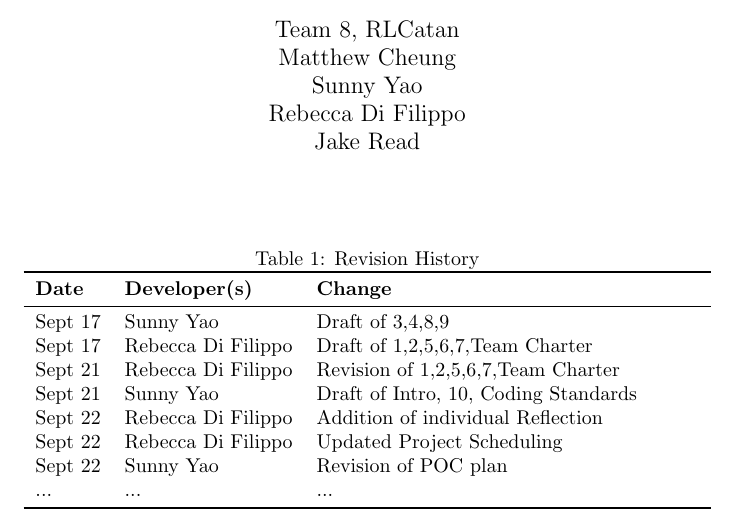
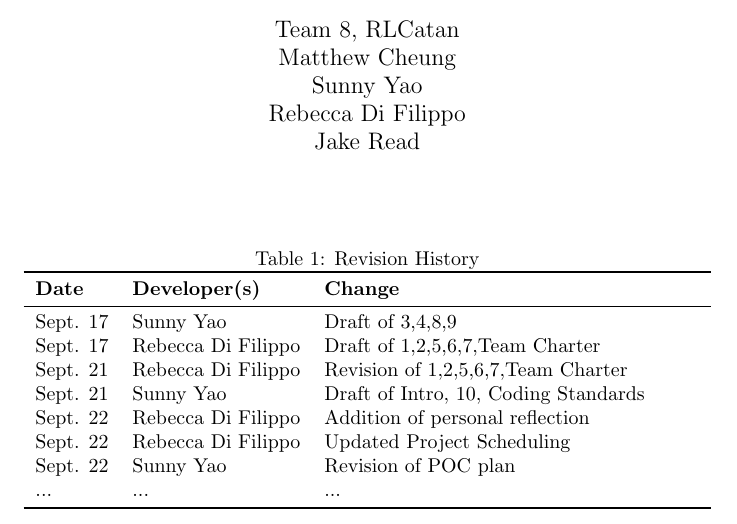
Before and after one commit to SY3141/RLCatan, a LaTeX document (docs/DevelopmentPlan/DevelopmentPlan.tex): part of page 1 of 7, cut so that both start at the same text. Compiled offline with pdfLaTeX.

Commit message:
fixed format in dev plan, added rev history in prob statement

```diff
--- a/docs/DevelopmentPlan/DevelopmentPlan.tex
+++ b/docs/DevelopmentPlan/DevelopmentPlan.tex
@@ -22,13 +22,13 @@
 \toprule
 \textbf{Date} & \textbf{Developer(s)} & \textbf{Change}\\
 \midrule
-Sept 17 & Sunny Yao & Draft of 3,4,8,9\\
-Sept 17 & Rebecca Di Filippo & Draft of 1,2,5,6,7,Team Charter\\
-Sept 21 & Rebecca Di Filippo & Revision of 1,2,5,6,7,Team Charter\\
-Sept 21 & Sunny Yao & Draft of Intro, 10, Coding Standards\\
-Sept 22 & Rebecca Di Filippo & Addition of individual Reflection\\
-Sept 22 & Rebecca Di Filippo & Updated Project Scheduling\\
-Sept 22 & Sunny Yao & Revision of POC plan\\
+Sept. 17 & Sunny Yao & Draft of 3,4,8,9\\
+Sept. 17 & Rebecca Di Filippo & Draft of 1,2,5,6,7,Team Charter\\
+Sept. 21 & Rebecca Di Filippo & Revision of 1,2,5,6,7,Team Charter\\
+Sept. 21 & Sunny Yao & Draft of Intro, 10, Coding Standards\\
+Sept. 22 & Rebecca Di Filippo & Addition of personal reflection\\
+Sept. 22 & Rebecca Di Filippo & Updated Project Scheduling\\
+Sept. 22 & Sunny Yao & Revision of POC plan\\
 ... & ... & ...\\
 \bottomrule
 \end{tabularx}
```
Also changed, not shown: docs/ProblemStatementAndGoals/ProblemStatement.tex (+12 -0 lines), docs/DevelopmentPlan/DevelopmentPlan.pdf, docs/ProblemStatementAndGoals/ProblemStatement.pdf.
